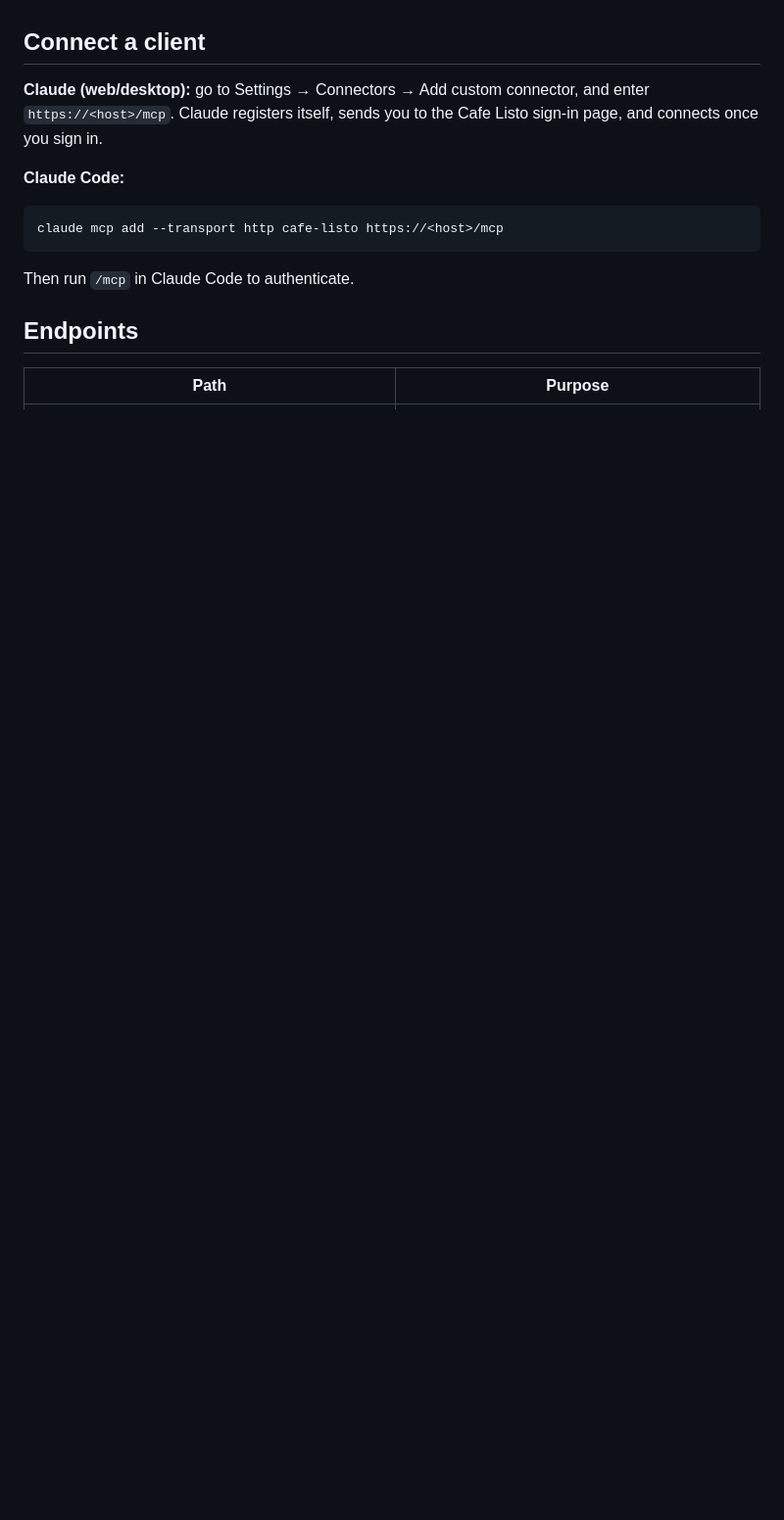
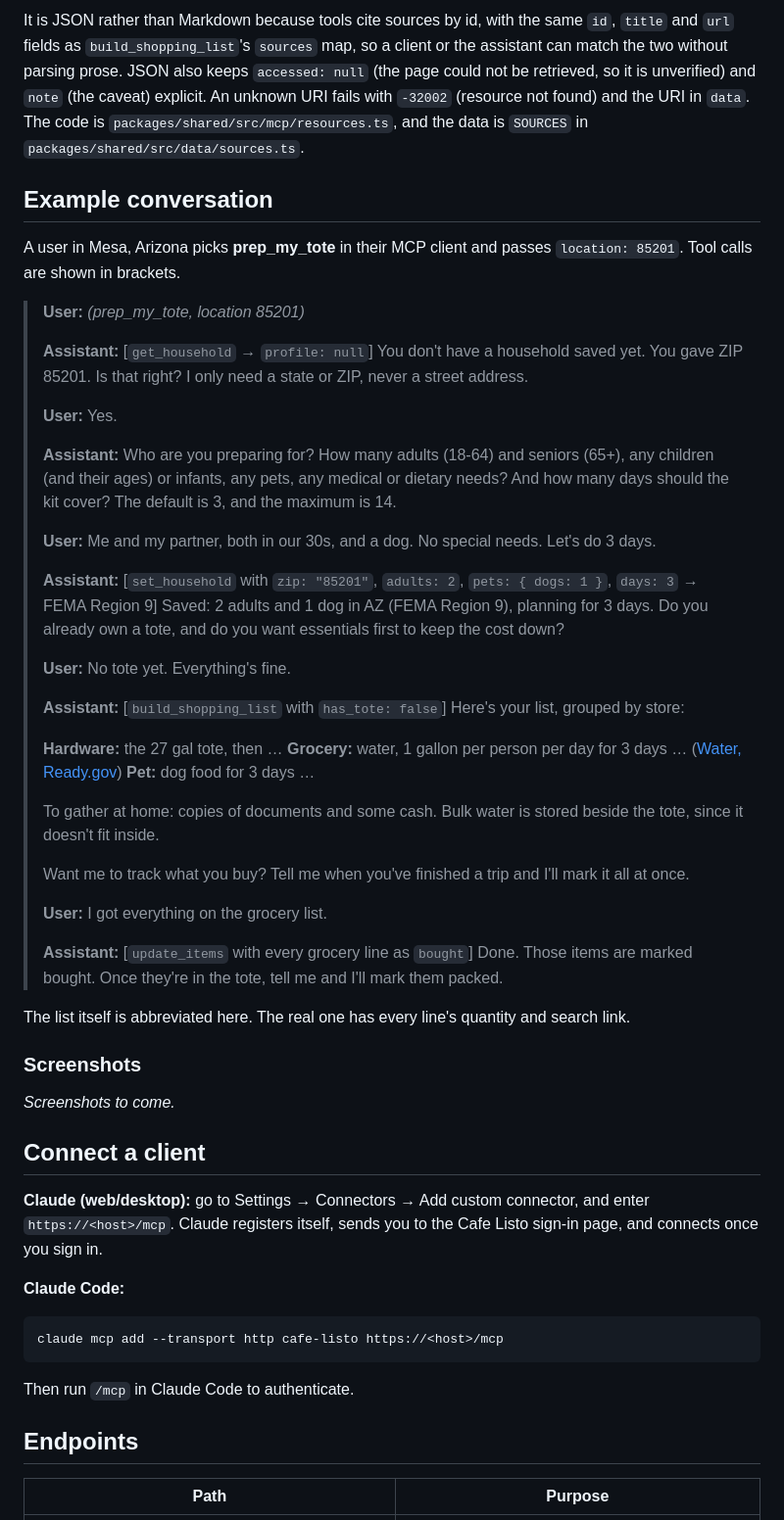
Before and after one commit to dtun/cafe-listo, a Markdown page: docs/mcp-setup.md, the part around one of its changes. Shown at 98% size. GitHub-like rendering; blank space fills up the shorter version.

```diff
--- a/docs/mcp-setup.md
+++ b/docs/mcp-setup.md
@@ -85,3 +120,44 @@ A single adult in Mesa, AZ with nothing bought is 54 lines plus 4 to gather, abo
+It is JSON rather than Markdown because tools cite sources by id, with the same `id`, `title` and `url` fields as `build_shopping_list`'s `sources` map, so a client or the assistant can match the two without parsing prose. JSON also keeps `accessed: null` (the page could not be retrieved, so it is unverified) and `note` (the caveat) explicit. An unknown URI fails with `-32002` (resource not found) and the URI in `data`. The code is `packages/shared/src/mcp/resources.ts`, and the data is `SOURCES` in `packages/shared/src/data/sources.ts`.
+
+## Example conversation
+
+A user in Mesa, Arizona picks **prep_my_tote** in their MCP client and passes `location: 85201`. Tool calls are shown in brackets.
+
+> **User:** _(prep_my_tote, location 85201)_
+>
+> **Assistant:** [`get_household` → `profile: null`] You don't have a household saved yet. You gave ZIP 85201. Is that right? I only need a state or ZIP, never a street address.
+>
+> **User:** Yes.
+>
+> **Assistant:** Who are you preparing for? How many adults (18-64) and seniors (65+), any children (and their ages) or infants, any pets, any medical or dietary needs? And how many days should the kit cover? The default is 3, and the maximum is 14.
+>
+> **User:** Me and my partner, both in our 30s, and a dog. No special needs. Let's do 3 days.
+>
+> **Assistant:** [`set_household` with `zip: "85201"`, `adults: 2`, `pets: { dogs: 1 }`, `days: 3` → FEMA Region 9] Saved: 2 adults and 1 dog in AZ (FEMA Region 9), planning for 3 days. Do you already own a tote, and do you want essentials first to keep the cost down?
+>
+> **User:** No tote yet. Everything's fine.
+>
+> **Assistant:** [`build_shopping_list` with `has_tote: false`] Here's your list, grouped by store:
+>
+> **Hardware:** the 27 gal tote, then …
+> **Grocery:** water, 1 gallon per person per day for 3 days … ([Water, Ready.gov](https://www.ready.gov/water))
+> **Pet:** dog food for 3 days …
+>
+> To gather at home: copies of documents and some cash. Bulk water is stored beside the tote, since it doesn't fit inside.
+>
+> Want me to track what you buy? Tell me when you've finished a trip and I'll mark it all at once.
+>
+> **User:** I got everything on the grocery list.
+>
+> **Assistant:** [`update_items` with every grocery line as `bought`] Done. Those items are marked bought. Once they're in the tote, tell me and I'll mark them packed.
+
+The list itself is abbreviated here. The real one has every line's quantity and search link.
+
+### Screenshots
+
+<!-- TODO: add screenshots of prep_my_tote in an MCP client (prompt picker, shopping list with citations, update_items confirmation) once the manual check is done. -->
+
+_Screenshots to come._
 
 ## Connect a client
 
```
Also changed, not shown: other parts of docs/mcp-setup.md (+36 -1 lines), packages/mcp-server/README.md (+5 -0 lines).
